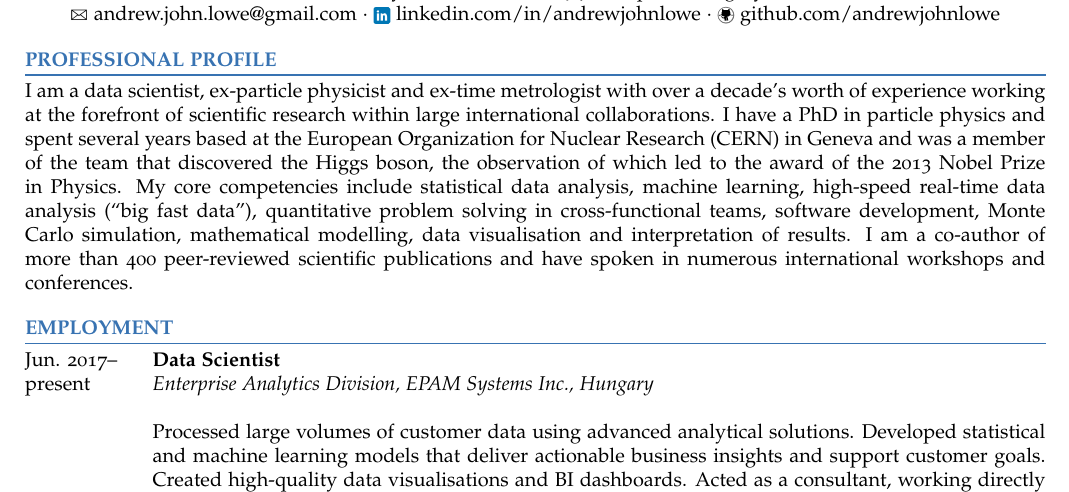
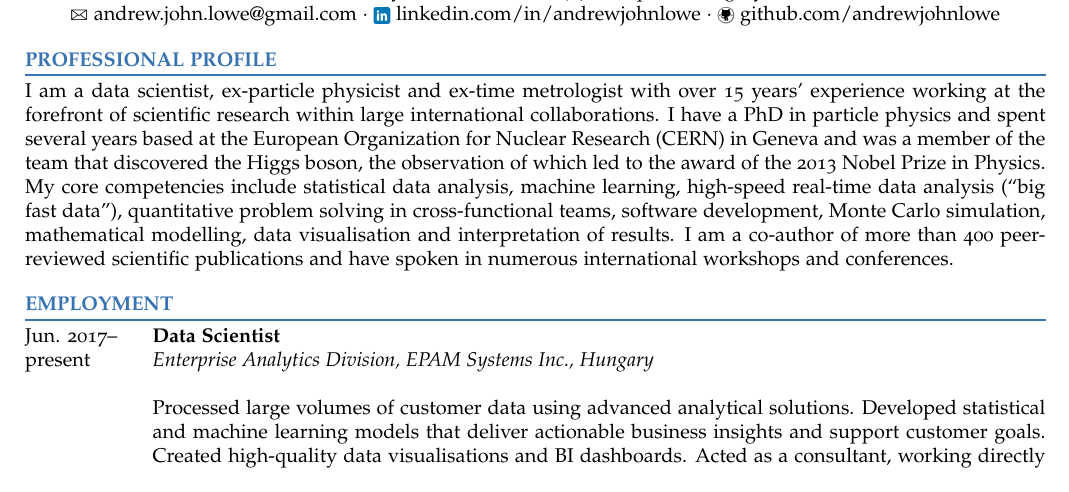
Before and after one commit to andrewjohnlowe/cv, a LaTeX CV (CV_Andrew_John_Lowe.tex, which reads profile.tex): part of page 1 of 2, cut so that both start at the same text. The pictures show the PDF file CV_Andrew_John_Lowe.pdf that the author committed with the source.

Commit message:
Updating years of experience

```diff
--- a/profile.tex
+++ b/profile.tex
@@ -2,7 +2,7 @@
 \textcolor{color1}{\bf PROFESSIONAL PROFILE}\\
 \arrayrulecolor{color1}
 \toprule
-I am a data scientist, ex-particle physicist and ex-time metrologist with over a decade's worth of experience working at the forefront of scientific research within large international collaborations. I have a PhD in particle physics and spent several years based at the \htmladdnormallink{European Organization for Nuclear Research (CERN)}{http://home.cern/} in Geneva and was a member of the \htmladdnormallink{team}{http://atlas.cern/} that discovered the \htmladdnormallink{Higgs boson}{http://en.wikipedia.org/wiki/Higgs_boson}, the \htmladdnormallink{observation}{http://www.sciencedirect.com/science/article/pii/S037026931200857X} of which led to the award of the \htmladdnormallink{2013 Nobel Prize in Physics}{http://www.nobelprize.org/nobel_prizes/physics/laureates/2013/}. My core competencies include
+I am a data scientist, ex-particle physicist and ex-time metrologist with over 15 years' experience working at the forefront of scientific research within large international collaborations. I have a PhD in particle physics and spent several years based at the \htmladdnormallink{European Organization for Nuclear Research (CERN)}{http://home.cern/} in Geneva and was a member of the \htmladdnormallink{team}{http://atlas.cern/} that discovered the \htmladdnormallink{Higgs boson}{http://en.wikipedia.org/wiki/Higgs_boson}, the \htmladdnormallink{observation}{http://www.sciencedirect.com/science/article/pii/S037026931200857X} of which led to the award of the \htmladdnormallink{2013 Nobel Prize in Physics}{http://www.nobelprize.org/nobel_prizes/physics/laureates/2013/}. My core competencies include
 statistical data analysis,
 machine learning,
 %data mining,
```
Also changed, not shown: CV_Andrew_John_Lowe.pdf.
